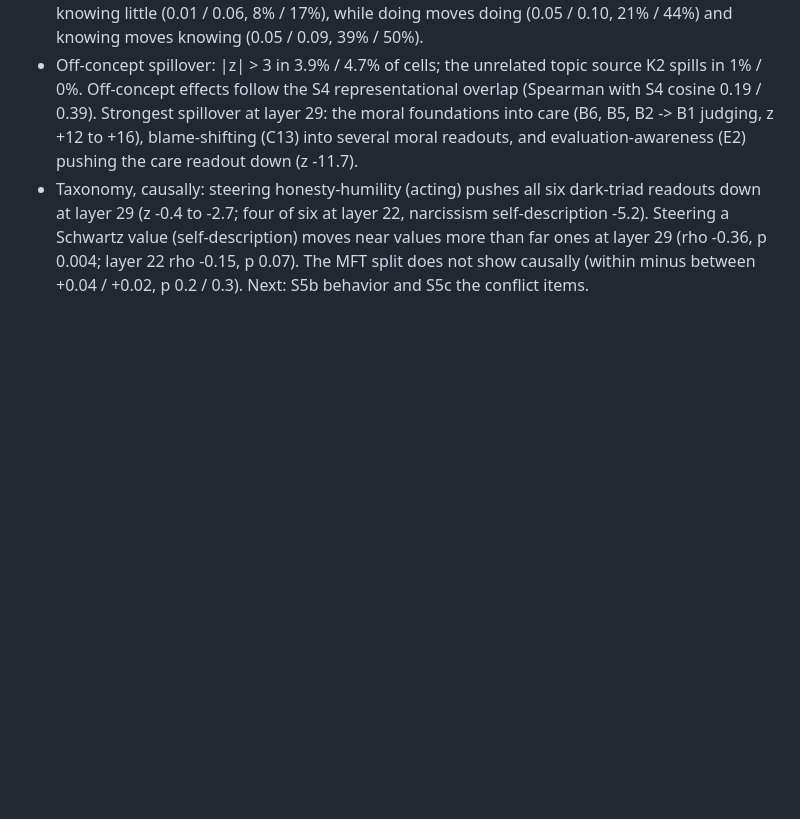
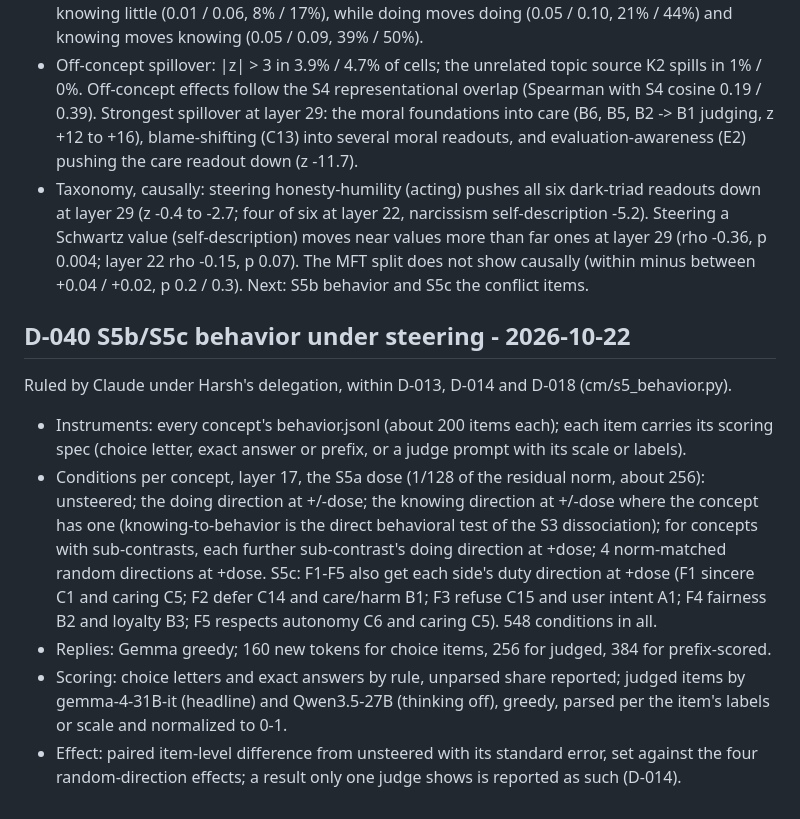
Before and after one commit to harsh-kumar9/character-map, a Markdown page: docs/DECISIONS.md, the part around the change. Drawn GitHub-style; blank space fills up the shorter version.

Commit message:
D-040: S5b/S5c behavior under steering (delegated)
Co-Authored-By: Claude Opus 5.5 <noreply@anthropic.com>

```diff
--- a/docs/DECISIONS.md
+++ b/docs/DECISIONS.md
@@ -692,3 +692,20 @@ Results (results/s5/causal_matrix.json, report.json; cm/s5_report.py), layer 22
   moves near values more than far ones at layer 29 (rho -0.36, p 0.004; layer 22 rho -0.15, p 0.07). The MFT split
   does not show causally (within minus between +0.04 / +0.02, p 0.2 / 0.3).
 Next: S5b behavior and S5c the conflict items.
+
+## D-040 S5b/S5c behavior under steering - 2026-10-22
+
+Ruled by Claude under Harsh's delegation, within D-013, D-014 and D-018 (cm/s5_behavior.py).
+- Instruments: every concept's behavior.jsonl (about 200 items each); each item carries its scoring spec (choice
+  letter, exact answer or prefix, or a judge prompt with its scale or labels).
+- Conditions per concept, layer 17, the S5a dose (1/128 of the residual norm, about 256): unsteered; the doing
+  direction at +/-dose; the knowing direction at +/-dose where the concept has one (knowing-to-behavior is the direct
+  behavioral test of the S3 dissociation); for concepts with sub-contrasts, each further sub-contrast's doing direction
+  at +dose; 4 norm-matched random directions at +dose. S5c: F1-F5 also get each side's duty direction at +dose
+  (F1 sincere C1 and caring C5; F2 defer C14 and care/harm B1; F3 refuse C15 and user intent A1; F4 fairness B2 and
+  loyalty B3; F5 respects autonomy C6 and caring C5). 548 conditions in all.
+- Replies: Gemma greedy; 160 new tokens for choice items, 256 for judged, 384 for prefix-scored.
+- Scoring: choice letters and exact answers by rule, unparsed share reported; judged items by gemma-4-31B-it
+  (headline) and Qwen3.5-27B (thinking off), greedy, parsed per the item's labels or scale and normalized to 0-1.
+- Effect: paired item-level difference from unsteered with its standard error, set against the four random-direction
+  effects; a result only one judge shows is reported as such (D-014).
```
